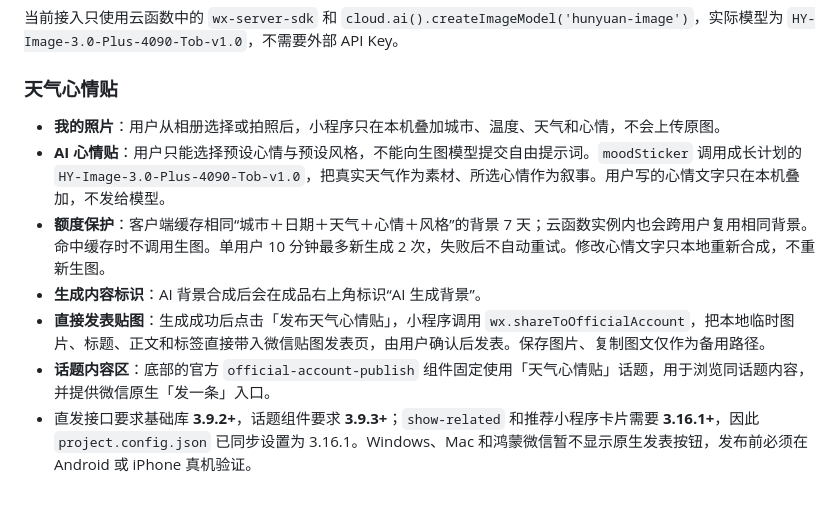
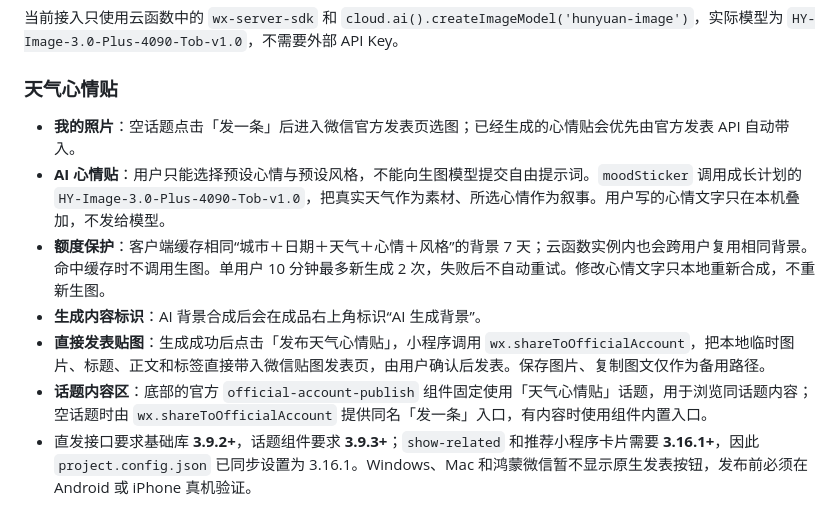
Before and after one commit to ziwemumeca61-cyber/weather-diorama, a Markdown page: wechat-miniapp/README.md, the part around the change. Rendered like a GitHub page.

Commit message:
补充天气心情贴官方发布说明

```diff
--- a/wechat-miniapp/README.md
+++ b/wechat-miniapp/README.md
@@ -71,12 +71,12 @@ wechat-miniapp/
 
 ### 天气心情贴
 
-- **我的照片**：用户从相册选择或拍照后，小程序只在本机叠加城市、温度、天气和心情，不会上传原图。
+- **我的照片**：空话题点击「发一条」后进入微信官方发表页选图；已经生成的心情贴会优先由官方发表 API 自动带入。
 - **AI 心情贴**：用户只能选择预设心情与预设风格，不能向生图模型提交自由提示词。`moodSticker` 调用成长计划的 `HY-Image-3.0-Plus-4090-Tob-v1.0`，把真实天气作为素材、所选心情作为叙事。用户写的心情文字只在本机叠加，不发给模型。
 - **额度保护**：客户端缓存相同“城市＋日期＋天气＋心情＋风格”的背景 7 天；云函数实例内也会跨用户复用相同背景。命中缓存时不调用生图。单用户 10 分钟最多新生成 2 次，失败后不自动重试。修改心情文字只本地重新合成，不重新生图。
 - **生成内容标识**：AI 背景合成后会在成品右上角标识“AI 生成背景”。
 - **直接发表贴图**：生成成功后点击「发布天气心情贴」，小程序调用 `wx.shareToOfficialAccount`，把本地临时图片、标题、正文和标签直接带入微信贴图发表页，由用户确认后发表。保存图片、复制图文仅作为备用路径。
-- **话题内容区**：底部的官方 `official-account-publish` 组件固定使用「天气心情贴」话题，用于浏览同话题内容，并提供微信原生「发一条」入口。
+- **话题内容区**：底部的官方 `official-account-publish` 组件固定使用「天气心情贴」话题，用于浏览同话题内容；空话题时由 `wx.shareToOfficialAccount` 提供同名「发一条」入口，有内容时使用组件内置入口。
 - 直发接口要求基础库 **3.9.2+**，话题组件要求 **3.9.3+**；`show-related` 和推荐小程序卡片需要 **3.16.1+**，因此 `project.config.json` 已同步设置为 3.16.1。Windows、Mac 和鸿蒙微信暂不显示原生发表按钮，发布前必须在 Android 或 iPhone 真机验证。
 
 ## 现在能用的
```
